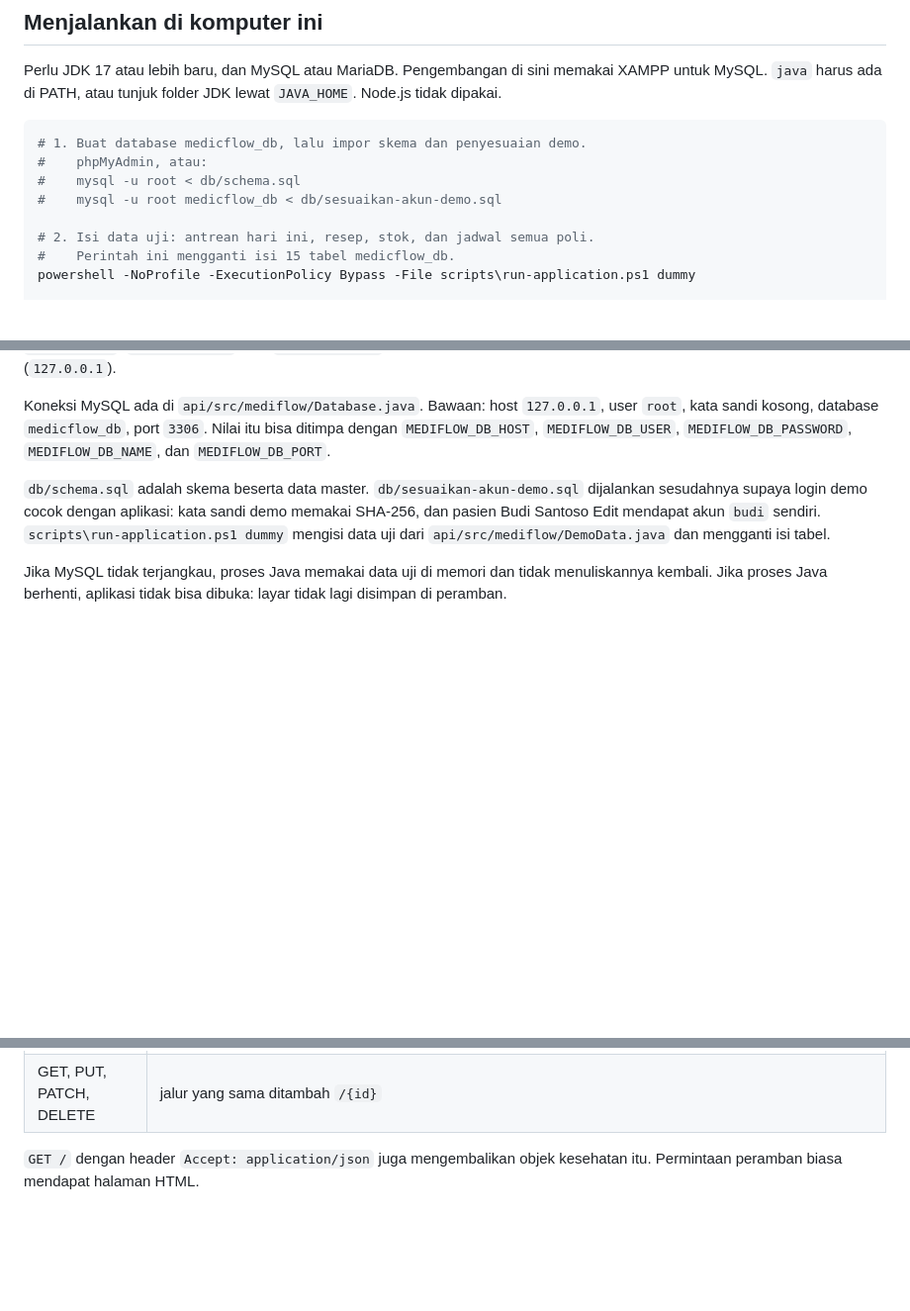
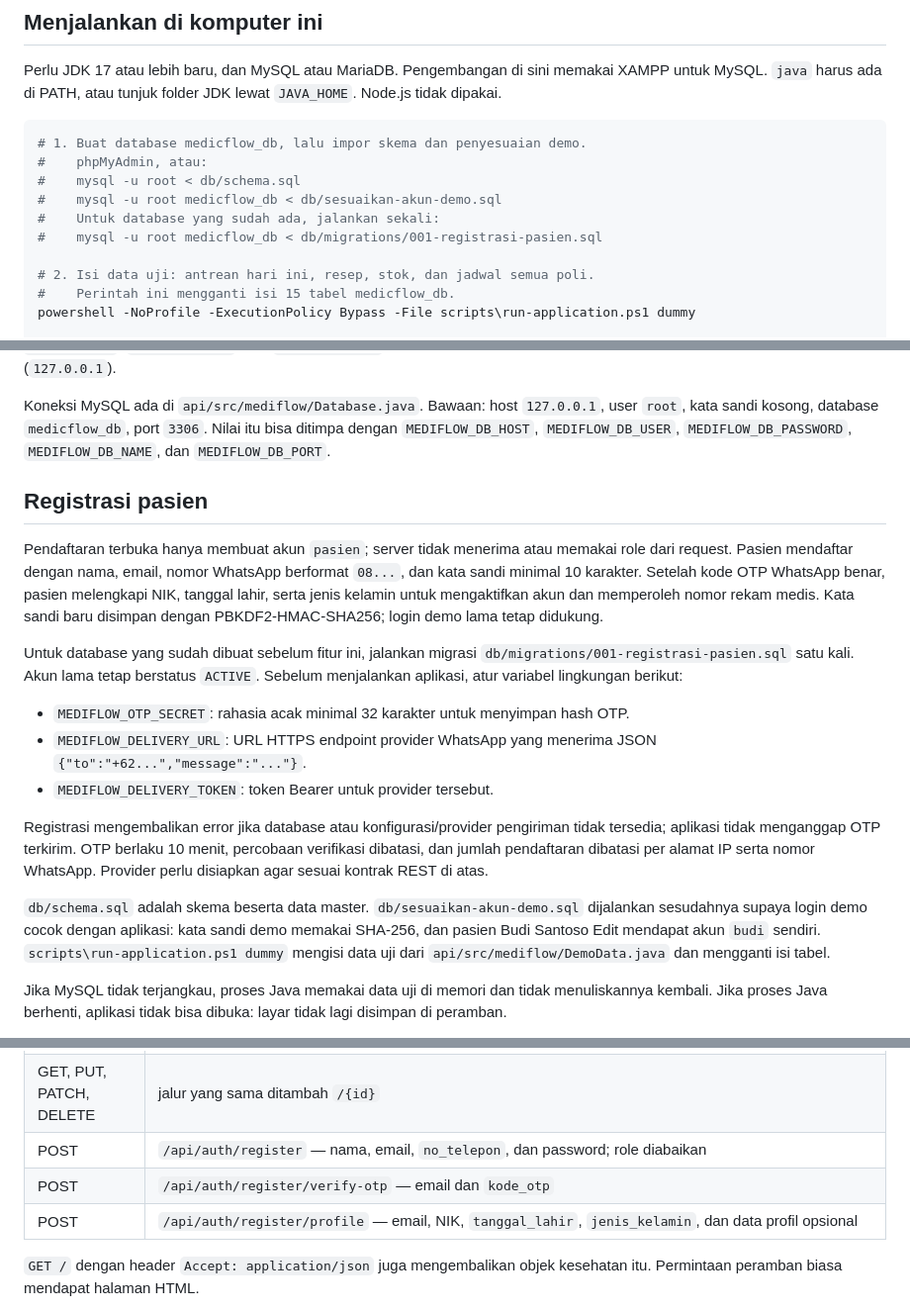
Before and after one commit to Albani450-svg/MediFlow, a Markdown page: README.md, 3 parts joined by grey strips. Shown at 99% size. Rendered like a GitHub page; blank space fills up the shorter version.

Commit message:
MediFlow overview, setup, and flow documentation

```diff
--- a/README.md
+++ b/README.md
@@ -43,6 +43,8 @@ Perlu JDK 17 atau lebih baru, dan MySQL atau MariaDB. Pengembangan di sini memak
 #    phpMyAdmin, atau:
 #    mysql -u root < db/schema.sql
 #    mysql -u root medicflow_db < db/sesuaikan-akun-demo.sql
+#    Untuk database yang sudah ada, jalankan sekali:
+#    mysql -u root medicflow_db < db/migrations/001-registrasi-pasien.sql
 
 # 2. Isi data uji: antrean hari ini, resep, stok, dan jadwal semua poli.
 #    Perintah ini mengganti isi 15 tabel medicflow_db.
@@ -59,6 +61,18 @@ powershell -NoProfile -ExecutionPolicy Bypass -File scripts\run-application.ps1
 `npm run dev`, `npm run check`, dan `npm run dummy` memanggil skrip yang sama. Server hanya menjawab dari komputer ini (`127.0.0.1`).
 
 Koneksi MySQL ada di `api/src/mediflow/Database.java`. Bawaan: host `127.0.0.1`, user `root`, kata sandi kosong, database `medicflow_db`, port `3306`. Nilai itu bisa ditimpa dengan `MEDIFLOW_DB_HOST`, `MEDIFLOW_DB_USER`, `MEDIFLOW_DB_PASSWORD`, `MEDIFLOW_DB_NAME`, dan `MEDIFLOW_DB_PORT`.
+
+## Registrasi pasien
+
+Pendaftaran terbuka hanya membuat akun `pasien`; server tidak menerima atau memakai role dari request. Pasien mendaftar dengan nama, email, nomor WhatsApp berformat `08...`, dan kata sandi minimal 10 karakter. Setelah kode OTP WhatsApp benar, pasien melengkapi NIK, tanggal lahir, serta jenis kelamin untuk mengaktifkan akun dan memperoleh nomor rekam medis. Kata sandi baru disimpan dengan PBKDF2-HMAC-SHA256; login demo lama tetap didukung.
+
+Untuk database yang sudah dibuat sebelum fitur ini, jalankan migrasi `db/migrations/001-registrasi-pasien.sql` satu kali. Akun lama tetap berstatus `ACTIVE`. Sebelum menjalankan aplikasi, atur variabel lingkungan berikut:
+
+- `MEDIFLOW_OTP_SECRET`: rahasia acak minimal 32 karakter untuk menyimpan hash OTP.
+- `MEDIFLOW_DELIVERY_URL`: URL HTTPS endpoint provider WhatsApp yang menerima JSON `{"to":"+62...","message":"..."}`.
+- `MEDIFLOW_DELIVERY_TOKEN`: token Bearer untuk provider tersebut.
+
+Registrasi mengembalikan error jika database atau konfigurasi/provider pengiriman tidak tersedia; aplikasi tidak menganggap OTP terkirim. OTP berlaku 10 menit, percobaan verifikasi dibatasi, dan jumlah pendaftaran dibatasi per alamat IP serta nomor WhatsApp. Provider perlu disiapkan agar sesuai kontrak REST di atas.
 
 `db/schema.sql` adalah skema beserta data master. `db/sesuaikan-akun-demo.sql` dijalankan sesudahnya supaya login demo cocok dengan aplikasi: kata sandi demo memakai SHA-256, dan pasien Budi Santoso Edit mendapat akun `budi` sendiri. `scripts\run-application.ps1 dummy` mengisi data uji dari `api/src/mediflow/DemoData.java` dan mengganti isi tabel.
 
@@ -142,6 +158,9 @@ API tetap tersedia di proses yang sama:
 | GET, PUT, POST | `/api/database` |
 | GET, POST | `/api/users`, `/api/pasien`, `/api/poliklinik`, `/api/dokter`, `/api/jadwal_dokter`, `/api/obat`, `/api/pendaftaran_poli`, `/api/pemeriksaan`, `/api/resep`, `/api/detail_resep`, `/api/notifikasi`, `/api/otp_verifikasi`, `/api/pengambilan_obat`, `/api/mutasi_stok`, `/api/log_aktivitas` |
 | GET, PUT, PATCH, DELETE | jalur yang sama ditambah `/{id}` |
+| POST | `/api/auth/register` — nama, email, `no_telepon`, dan password; role diabaikan |
+| POST | `/api/auth/register/verify-otp` — email dan `kode_otp` |
+| POST | `/api/auth/register/profile` — email, NIK, `tanggal_lahir`, `jenis_kelamin`, dan data profil opsional |
 
 `GET /` dengan header `Accept: application/json` juga mengembalikan objek kesehatan itu. Permintaan peramban biasa mendapat halaman HTML.
 
```
Also changed, not shown: other parts of README.md (+2 -0 lines).
